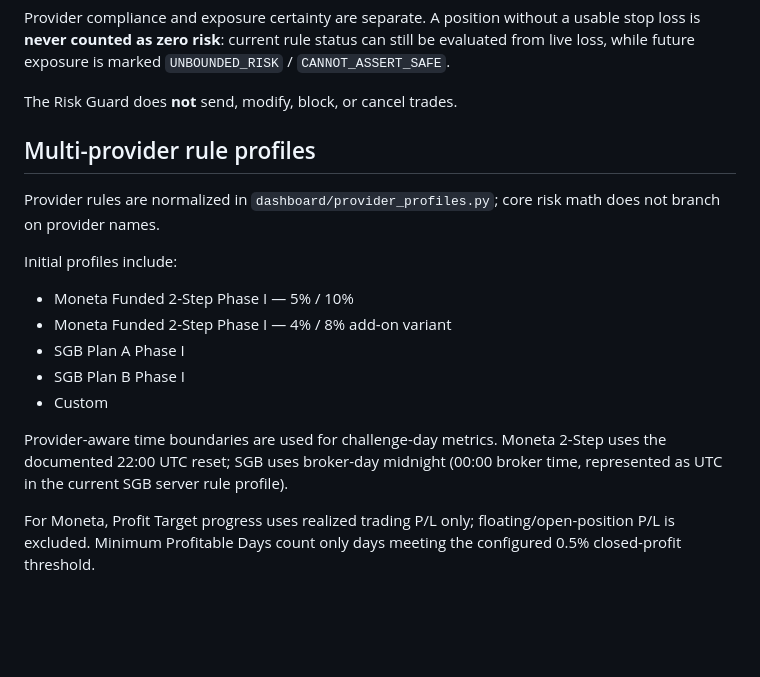
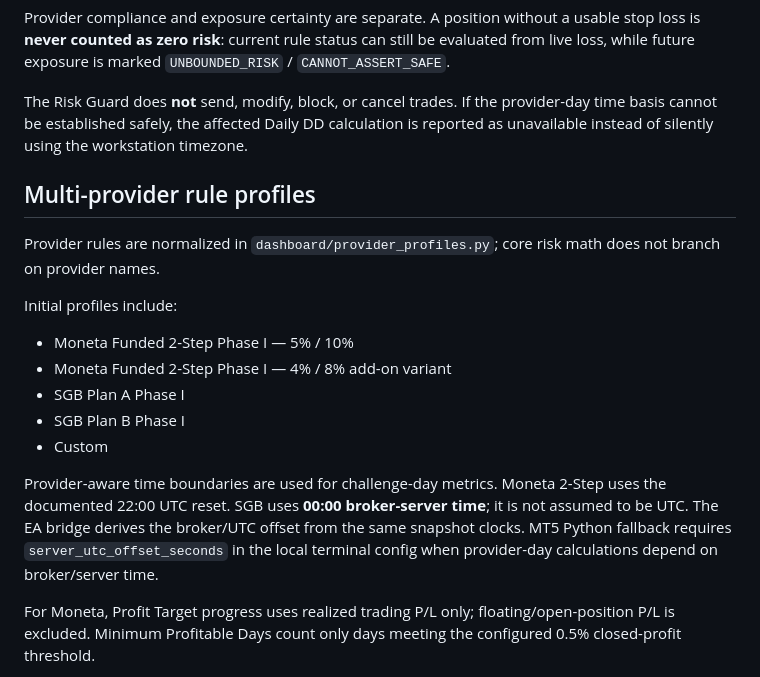
Before and after one commit to thecapitalland/Prop-Panel, a Markdown page: README.md, the part around the change. Drawn GitHub-style; blank space fills up the shorter version.

Commit message:
docs: clarify broker-server time handling

```diff
--- a/README.md
+++ b/README.md
@@ -62,7 +62,7 @@ The preview reports:
 
 Provider compliance and exposure certainty are separate. A position without a usable stop loss is **never counted as zero risk**: current rule status can still be evaluated from live loss, while future exposure is marked `UNBOUNDED_RISK` / `CANNOT_ASSERT_SAFE`.
 
-The Risk Guard does **not** send, modify, block, or cancel trades.
+The Risk Guard does **not** send, modify, block, or cancel trades. If the provider-day time basis cannot be established safely, the affected Daily DD calculation is reported as unavailable instead of silently using the workstation timezone.
 
 ## Multi-provider rule profiles
 
@@ -76,7 +76,7 @@ Initial profiles include:
 - SGB Plan B Phase I
 - Custom
 
-Provider-aware time boundaries are used for challenge-day metrics. Moneta 2-Step uses the documented 22:00 UTC reset; SGB uses broker-day midnight (00:00 broker time, represented as UTC in the current SGB server rule profile).
+Provider-aware time boundaries are used for challenge-day metrics. Moneta 2-Step uses the documented 22:00 UTC reset. SGB uses **00:00 broker-server time**; it is not assumed to be UTC. The EA bridge derives the broker/UTC offset from the same snapshot clocks. MT5 Python fallback requires `server_utc_offset_seconds` in the local terminal config when provider-day calculations depend on broker/server time.
 
 For Moneta, Profit Target progress uses realized trading P/L only; floating/open-position P/L is excluded. Minimum Profitable Days count only days meeting the configured 0.5% closed-profit threshold.
 
```
